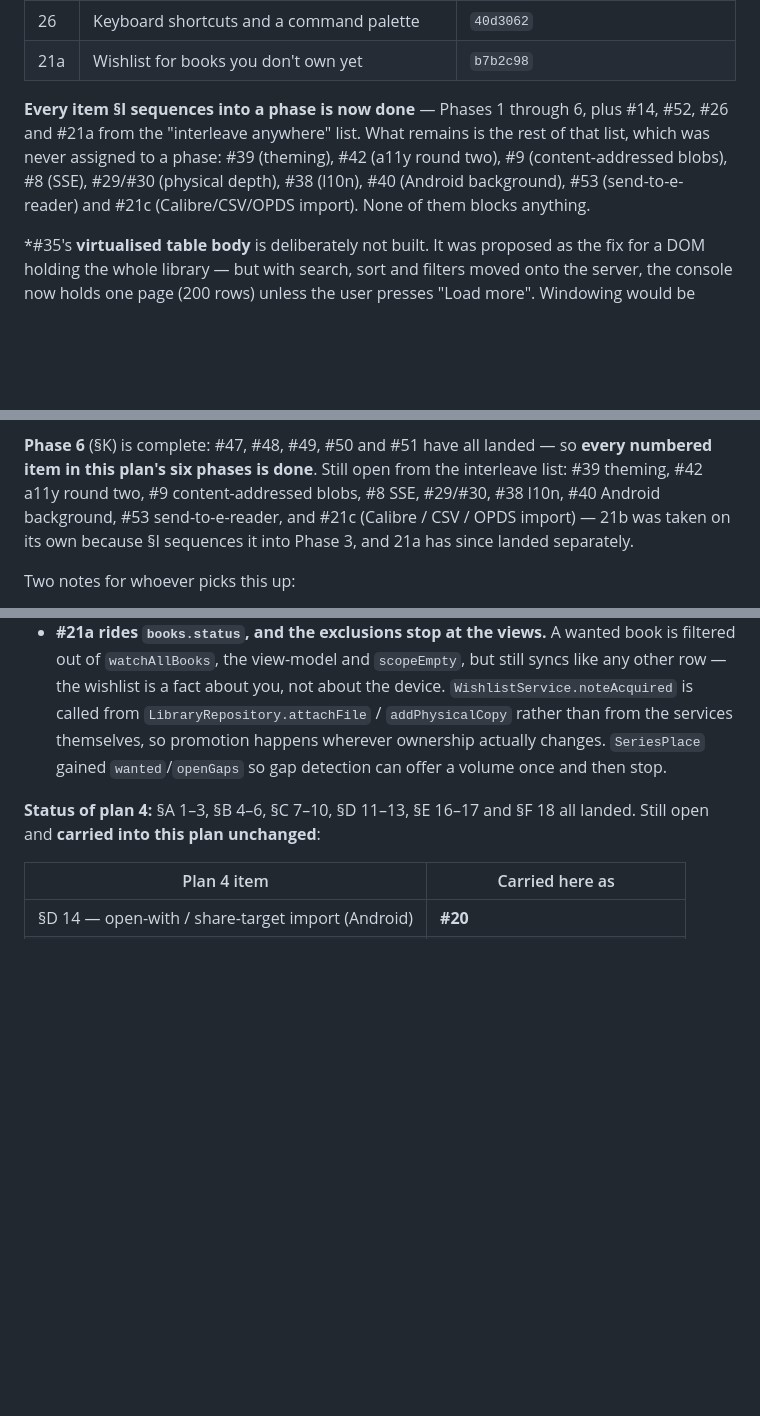
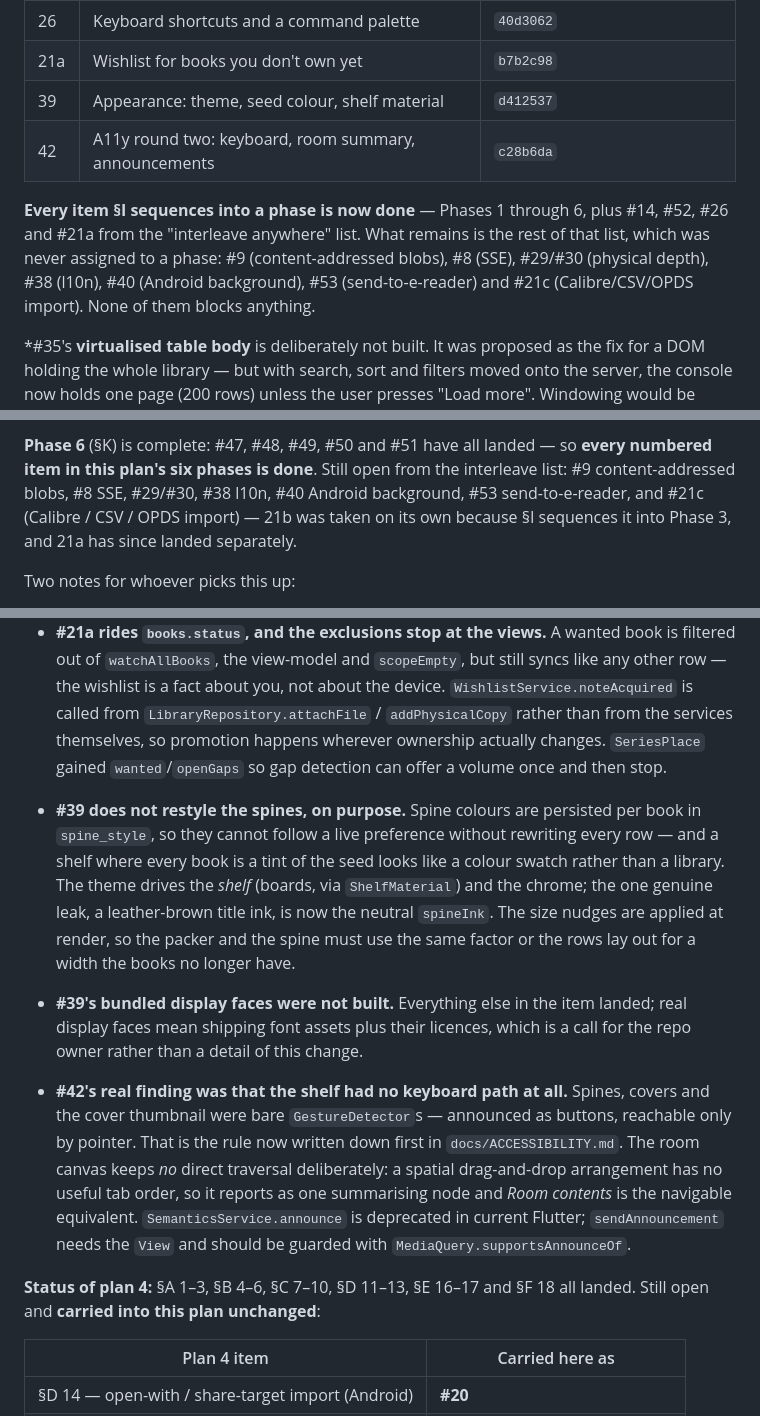
Before and after one commit to AndreiVladescu/Vellum, a Markdown page: docs/IMPROVEMENT_PLAN_5.md, 3 parts joined by grey strips. Drawn GitHub-style; blank space fills up the shorter version.

Commit message:
docs: record #39 and #42

```diff
--- a/docs/IMPROVEMENT_PLAN_5.md
+++ b/docs/IMPROVEMENT_PLAN_5.md
@@ -68,13 +68,15 @@ is answerable from `git log`:
 | 52 | Trash with a 30-day grace before permanent delete | `97ee45b` |
 | 26 | Keyboard shortcuts and a command palette | `40d3062` |
 | 21a | Wishlist for books you don't own yet | `b7b2c98` |
+| 39 | Appearance: theme, seed colour, shelf material | `d412537` |
+| 42 | A11y round two: keyboard, room summary, announcements | `c28b6da` |
 
 **Every item §I sequences into a phase is now done** — Phases 1 through 6, plus
 #14, #52, #26 and #21a from the "interleave anywhere" list. What remains is the
-rest of that list, which was never assigned to a phase: #39 (theming), #42 (a11y
-round two), #9 (content-addressed blobs), #8 (SSE), #29/#30 (physical depth),
-#38 (l10n), #40 (Android background), #53 (send-to-e-reader) and #21c
-(Calibre/CSV/OPDS import). None of them blocks anything.
+rest of that list, which was never assigned to a phase: #9 (content-addressed
+blobs), #8 (SSE), #29/#30 (physical depth), #38 (l10n), #40 (Android
+background), #53 (send-to-e-reader) and #21c (Calibre/CSV/OPDS import). None of
+them blocks anything.
 
 *#35's **virtualised table body** is deliberately not built. It was proposed as
 the fix for a DOM holding the whole library — but with search, sort and filters
@@ -95,10 +97,10 @@ take a string literal.
 
 **Phase 6** (§K) is complete: #47, #48, #49, #50 and #51 have all landed — so
 **every numbered item in this plan's six phases is done**.
-Still open from the interleave list: #39 theming, #42 a11y round two, #9
-content-addressed blobs, #8 SSE, #29/#30, #38 l10n, #40 Android background, #53
-send-to-e-reader, and #21c (Calibre / CSV / OPDS import) — 21b was taken on its
-own because §I sequences it into Phase 3, and 21a has since landed separately.
+Still open from the interleave list: #9 content-addressed blobs, #8 SSE,
+#29/#30, #38 l10n, #40 Android background, #53 send-to-e-reader, and #21c
+(Calibre / CSV / OPDS import) — 21b was taken on its own because §I sequences it
+into Phase 3, and 21a has since landed separately.
 
 Two notes for whoever picks this up:
 
@@ -169,6 +171,27 @@ Two notes for whoever picks this up:
   changes. `SeriesPlace` gained `wanted`/`openGaps` so gap detection can offer a
   volume once and then stop.
 
+- **#39 does not restyle the spines, on purpose.** Spine colours are persisted
+  per book in `spine_style`, so they cannot follow a live preference without
+  rewriting every row — and a shelf where every book is a tint of the seed looks
+  like a colour swatch rather than a library. The theme drives the *shelf*
+  (boards, via `ShelfMaterial`) and the chrome; the one genuine leak, a
+  leather-brown title ink, is now the neutral `spineInk`. The size nudges are
+  applied at render, so the packer and the spine must use the same factor or the
+  rows lay out for a width the books no longer have.
+- **#39's bundled display faces were not built.** Everything else in the item
+  landed; real display faces mean shipping font assets plus their licences,
+  which is a call for the repo owner rather than a detail of this change.
+- **#42's real finding was that the shelf had no keyboard path at all.** Spines,
+  covers and the cover thumbnail were bare `GestureDetector`s — announced as
+  buttons, reachable only by pointer. That is the rule now written down first in
+  `docs/ACCESSIBILITY.md`. The room canvas keeps *no* direct traversal
+  deliberately: a spatial drag-and-drop arrangement has no useful tab order, so
+  it reports as one summarising node and *Room contents* is the navigable
+  equivalent. `SemanticsService.announce` is deprecated in current Flutter;
+  `sendAnnouncement` needs the `View` and should be guarded with
+  `MediaQuery.supportsAnnounceOf`.
+
 **Status of plan 4:** §A 1–3, §B 4–6, §C 7–10, §D 11–13, §E 16–17 and §F 18 all
 landed. Still open and **carried into this plan unchanged**:
 
```
